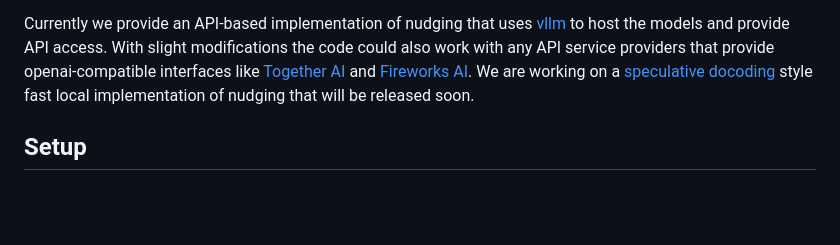
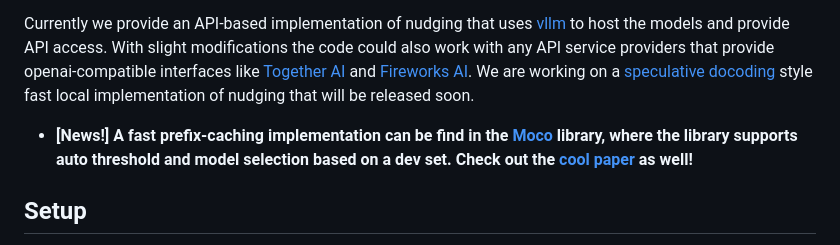
Before and after one commit to fywalter/nudging, a Markdown page: README.md, the part around the change. Rendered like a GitHub page; blank space fills up the shorter version.

Commit message:
Update README with Moco library details
Added information about the Moco library and its features.

```diff
--- a/README.md
+++ b/README.md
@@ -9,6 +9,7 @@ This is the code for Nudging: Inference-time Alignment of LLMs via Guided Decodi
 Currently we provide an API-based implementation of nudging that uses [vllm](https://github.com/vllm-project/vllm) to host the models and provide API access.
 With slight modifications the code could also work with any API service providers that provide openai-compatible interfaces like [Together AI](https://www.together.ai/) and [Fireworks AI](https://fireworks.ai/).
 We are working on a [speculative docoding](https://arxiv.org/abs/2211.17192) style fast local implementation of nudging that will be released soon.
+ * **[News!] A fast prefix-caching implementation can be find in the [Moco](https://github.com/BunsenFeng/model_collaboration/blob/dev/model_collaboration/method/api_nudging.py) library, where the library supports auto threshold and model selection based on a dev set. Check out the [cool paper](https://arxiv.org/abs/2601.21257) as well!**
 
 ## Setup
 The code can be run under any environment with Python 3.11 and above.
```
